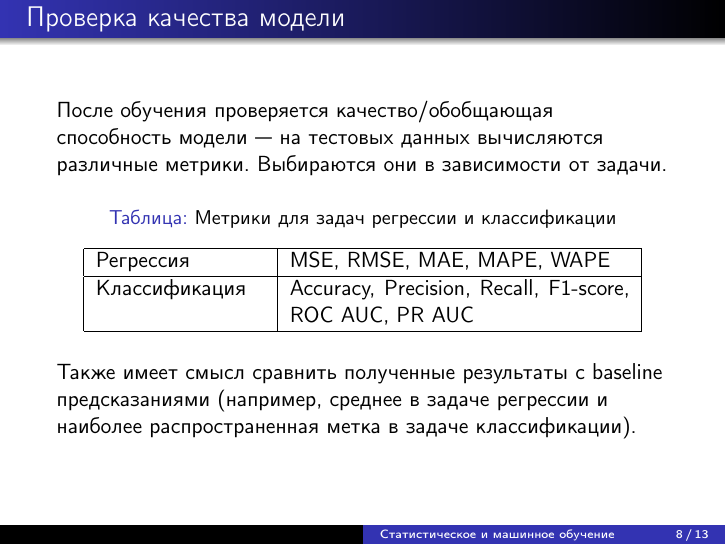
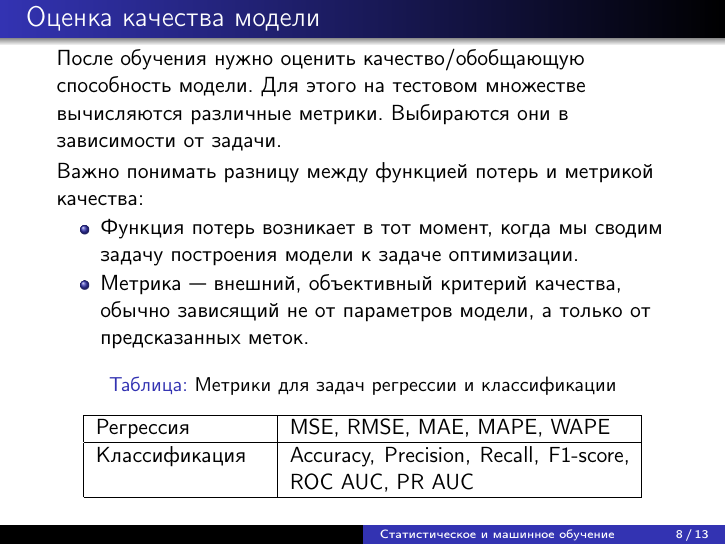
Before and after one commit to SerMisterMish/Statistical_and_Machine_Learning, LaTeX slides (supervised_learning/slides/slides.tex): page 8 of 13. Compiled offline with pdfLaTeX.

Commit message:
Add difference between loss function and metric

```diff
--- a/supervised_learning/slides/slides.tex
+++ b/supervised_learning/slides/slides.tex
@@ -129,13 +129,17 @@
 	\end{enumerate}
 \end{frame}
 
-\begin{frame}{Проверка качества модели}
-	После обучения проверяется качество/обобщающая способность модели~--- на тестовых данных вычисляются различные метрики. Выбираются они в зависимости от задачи.
+\begin{frame}{Оценка качества модели}
+	После обучения нужно оценить качество/обобщающую способность модели. Для этого на тестовом множестве вычисляются различные метрики. Выбираются они в зависимости от задачи.\smallskip
 
+	Важно понимать разницу между функцией потерь и метрикой качества:
+	\begin{itemize}
+		\item Функция потерь возникает в тот момент, когда мы сводим задачу построения модели к задаче оптимизации.
+		\item Метрика — внешний, объективный критерий качества, обычно зависящий не от параметров модели, а только от предсказанных меток.
+	\end{itemize}
 	\begin{table}[h!]
 		\centering
 		\caption{Метрики для задач регрессии и классификации}
-		\scalebox{1}{
 		\begin{tabular}{|p{3cm}|p{6cm}|}
 			\hline
 			Регрессия & MSE, RMSE, MAE, MAPE, WAPE \\
@@ -143,10 +147,7 @@
 			Классификация & Accuracy, Precision, Recall, F1-score, ROC AUC, PR AUC \\
 			\hline
 		\end{tabular}
-		}
 	\end{table}\medskip
-
-	Также имеет смысл сравнить полученные результаты с baseline предсказаниями (например, среднее в задаче регрессии и наиболее распространенная метка в задаче классификации).
 \end{frame}
 
 \begin{frame}{Линейная классификация}
```
Also changed, not shown: supervised_learning/slides/slides.pdf.
